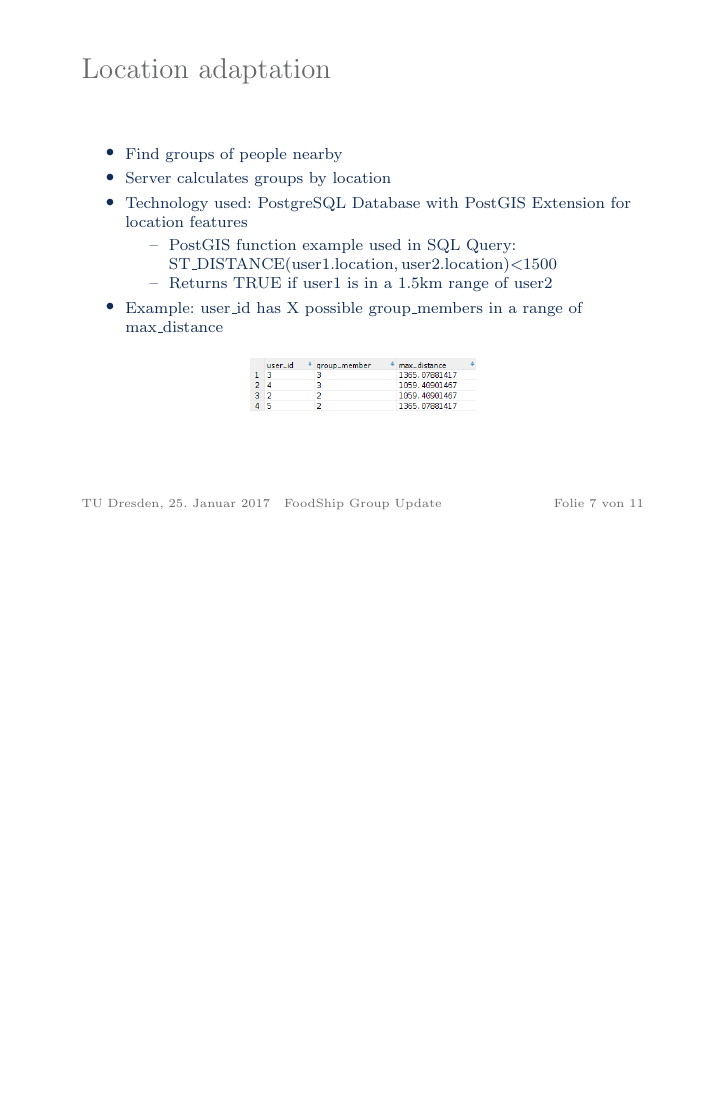
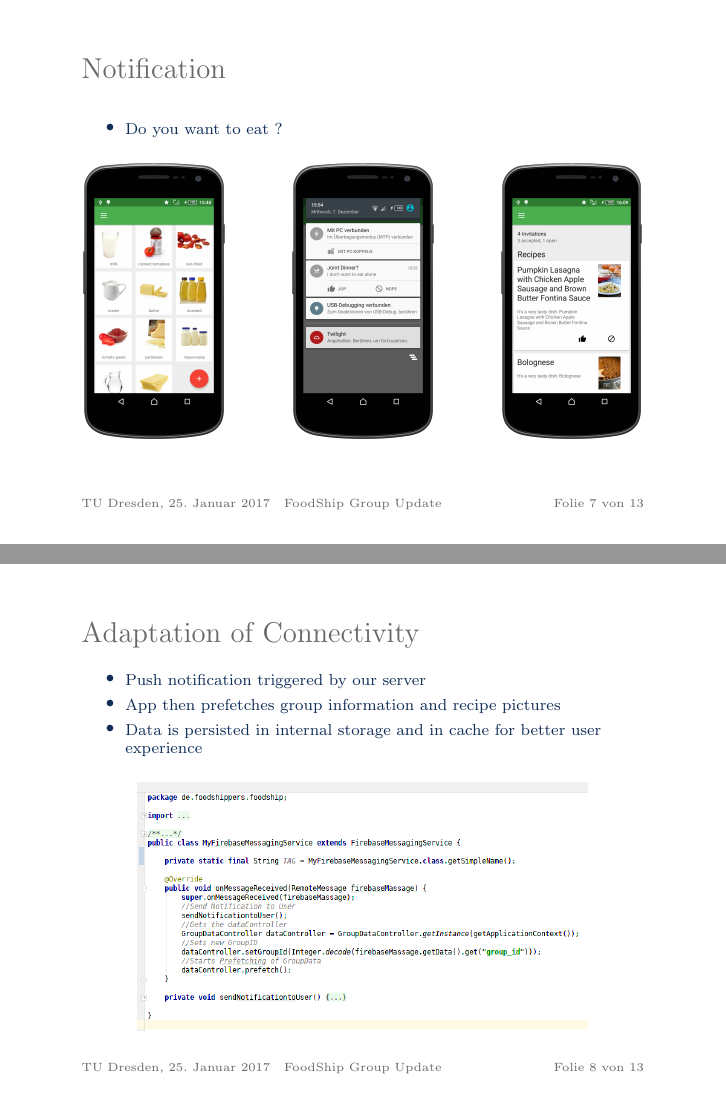
Before and after one commit to foodshipper/organization, LaTeX slides (Third Presentation/Praesentation.tex): page 7 of 11 before the commit and pages 7 and 8 of 13 after it, the two joined at a grey line, the shorter picture padded with empty space. Compiled offline with pdfLaTeX.

Commit message:
Added Second new Structure

```diff
--- a/Third Presentation/Praesentation.tex
+++ b/Third Presentation/Praesentation.tex
@@ -86,6 +86,34 @@
 		\end{center}
 	\end{figure}
 }
+\section{Notification and Prefetching}
+\frame{\frametitle{Notification}
+	\begin{itemize}
+		\item Do you want to eat ?
+	\end{itemize}
+	\begin{figure}
+		\begin{center}
+			\includegraphics[width=0.25\textwidth,height=\textheight,keepaspectratio]{../screenshots/overview.png}
+			\hspace{1cm}
+			\includegraphics[width=0.25\textwidth,height=\textheight,keepaspectratio]{../screenshots/notification.png}
+			\hspace{1cm}
+			\includegraphics[width=0.25\textwidth,height=\textheight,keepaspectratio]{../screenshots/recipe_overview.png}
+		\end{center}
+	\end{figure}
+}
+\frame{\frametitle{Adaptation of Connectivity}
+	\begin{itemize}
+		\item Push notification triggered by our server
+		\item App then prefetches group information and recipe pictures
+		\item Data is persisted in internal storage and in cache for better user experience
+	\end{itemize}
+	\begin{figure}
+		\includegraphics[width=0.8\textwidth,height=\textheight,keepaspectratio]{../screenshots/prefetching.png}
+	\end{figure}
+}
+
+
+
 \section{Adaptation on User Context}
 \frame{\frametitle{Location adaptation}
 	\begin{itemize}
```
Also changed, not shown: Third Presentation/Praesentation.tex (4 more changed lines).
